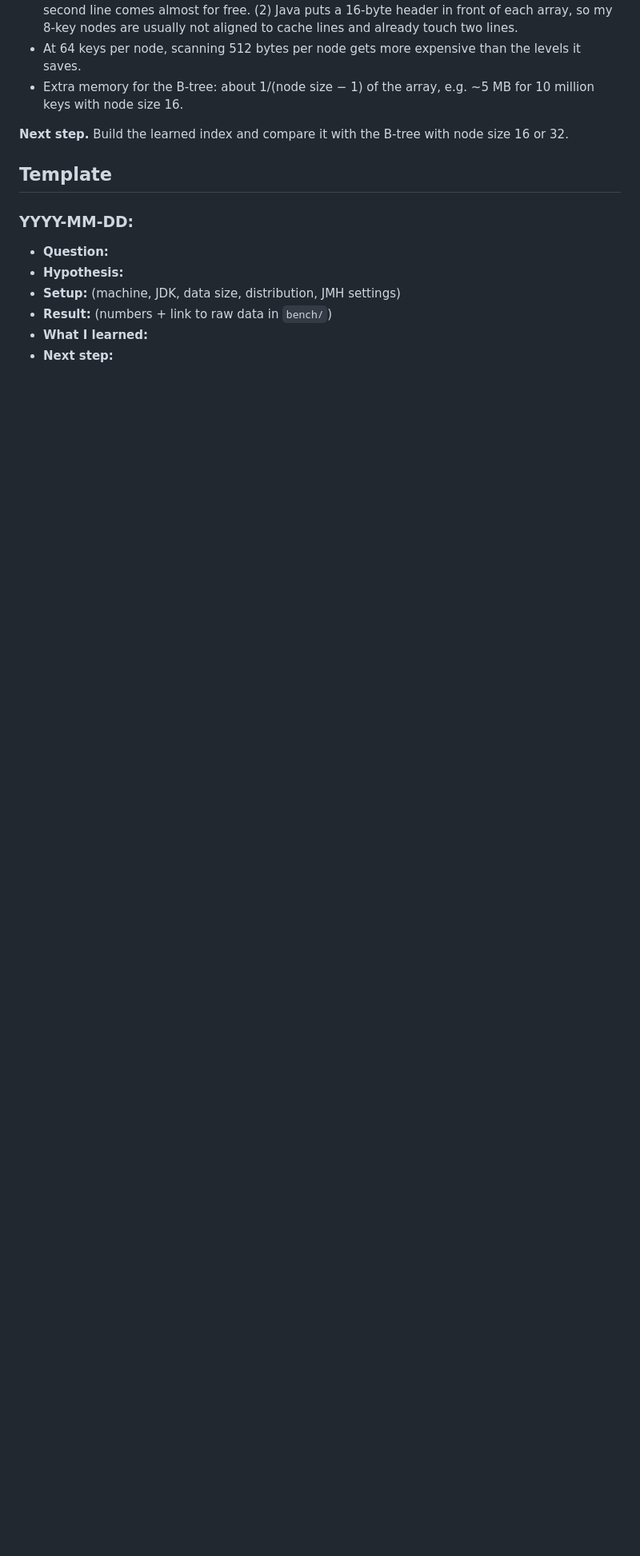
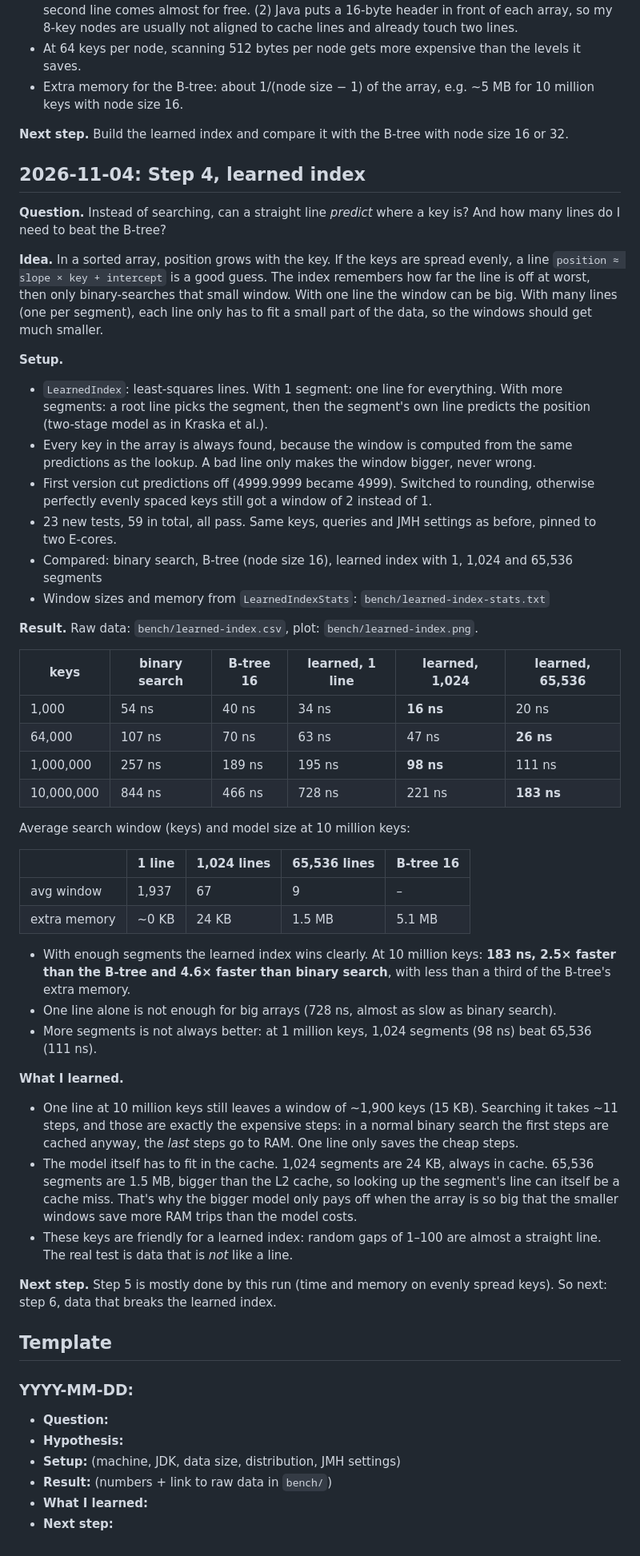
Before and after one commit to melvaaaa/learned-index, a Markdown page: EXPERIMENTS.md, the part around the change. Shown at 80% size. Rendered like a GitHub page; blank space fills up the shorter version.

```diff
--- a/EXPERIMENTS.md
+++ b/EXPERIMENTS.md
@@ -103,6 +103,47 @@ Levels at 10 million keys: 8 (node size 8), 6 (16), 5 (32), 4 (64).
 
 **Next step.** Build the learned index and compare it with the B-tree with node size 16 or 32.
 
+## 2026-11-04: Step 4, learned index
+
+**Question.** Instead of searching, can a straight line *predict* where a key is? And how many lines do I need to beat the B-tree?
+
+**Idea.** In a sorted array, position grows with the key. If the keys are spread evenly, a line `position ≈ slope × key + intercept` is a good guess. The index remembers how far the line is off at worst, then only binary-searches that small window. With one line the window can be big. With many lines (one per segment), each line only has to fit a small part of the data, so the windows should get much smaller.
+
+**Setup.**
+- `LearnedIndex`: least-squares lines. With 1 segment: one line for everything. With more segments: a root line picks the segment, then the segment's own line predicts the position (two-stage model as in Kraska et al.).
+- Every key in the array is always found, because the window is computed from the same predictions as the lookup. A bad line only makes the window bigger, never wrong.
+- First version cut predictions off (4999.9999 became 4999). Switched to rounding, otherwise perfectly evenly spaced keys still got a window of 2 instead of 1.
+- 23 new tests, 59 in total, all pass. Same keys, queries and JMH settings as before, pinned to two E-cores.
+- Compared: binary search, B-tree (node size 16), learned index with 1, 1,024 and 65,536 segments
+- Window sizes and memory from `LearnedIndexStats`: `bench/learned-index-stats.txt`
+
+**Result.** Raw data: `bench/learned-index.csv`, plot: `bench/learned-index.png`.
+
+| keys | binary search | B-tree 16 | learned, 1 line | learned, 1,024 | learned, 65,536 |
+|---|---|---|---|---|---|
+| 1,000 | 54 ns | 40 ns | 34 ns | **16 ns** | 20 ns |
+| 64,000 | 107 ns | 70 ns | 63 ns | 47 ns | **26 ns** |
+| 1,000,000 | 257 ns | 189 ns | 195 ns | **98 ns** | 111 ns |
+| 10,000,000 | 844 ns | 466 ns | 728 ns | 221 ns | **183 ns** |
+
+Average search window (keys) and model size at 10 million keys:
+
+| | 1 line | 1,024 lines | 65,536 lines | B-tree 16 |
+|---|---|---|---|---|
+| avg window | 1,937 | 67 | 9 | – |
+| extra memory | ~0 KB | 24 KB | 1.5 MB | 5.1 MB |
+
+- With enough segments the learned index wins clearly. At 10 million keys: **183 ns, 2.5× faster than the B-tree and 4.6× faster than binary search**, with less than a third of the B-tree's extra memory.
+- One line alone is not enough for big arrays (728 ns, almost as slow as binary search).
+- More segments is not always better: at 1 million keys, 1,024 segments (98 ns) beat 65,536 (111 ns).
+
+**What I learned.**
+- One line at 10 million keys still leaves a window of ~1,900 keys (15 KB). Searching it takes ~11 steps, and those are exactly the expensive steps: in a normal binary search the first steps are cached anyway, the *last* steps go to RAM. One line only saves the cheap steps.
+- The model itself has to fit in the cache. 1,024 segments are 24 KB, always in cache. 65,536 segments are 1.5 MB, bigger than the L2 cache, so looking up the segment's line can itself be a cache miss. That's why the bigger model only pays off when the array is so big that the smaller windows save more RAM trips than the model costs.
+- These keys are friendly for a learned index: random gaps of 1–100 are almost a straight line. The real test is data that is *not* like a line.
+
+**Next step.** Step 5 is mostly done by this run (time and memory on evenly spread keys). So next: step 6, data that breaks the learned index.
+
 ## Template
 
 ### YYYY-MM-DD: <title>
```
Also changed, not shown: README.md (+7 -3 lines), bench/learned-index.png (added), 8 other files.
